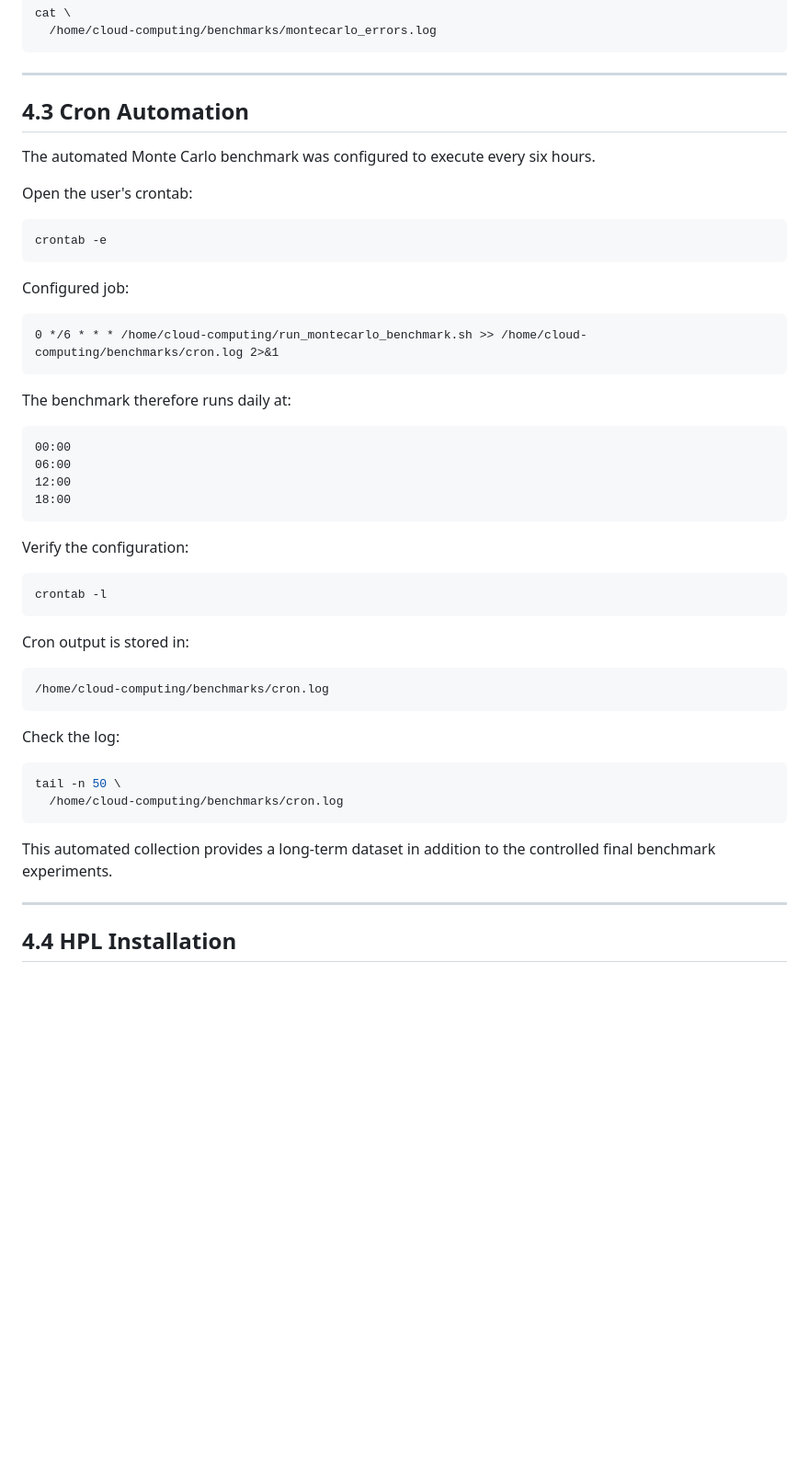
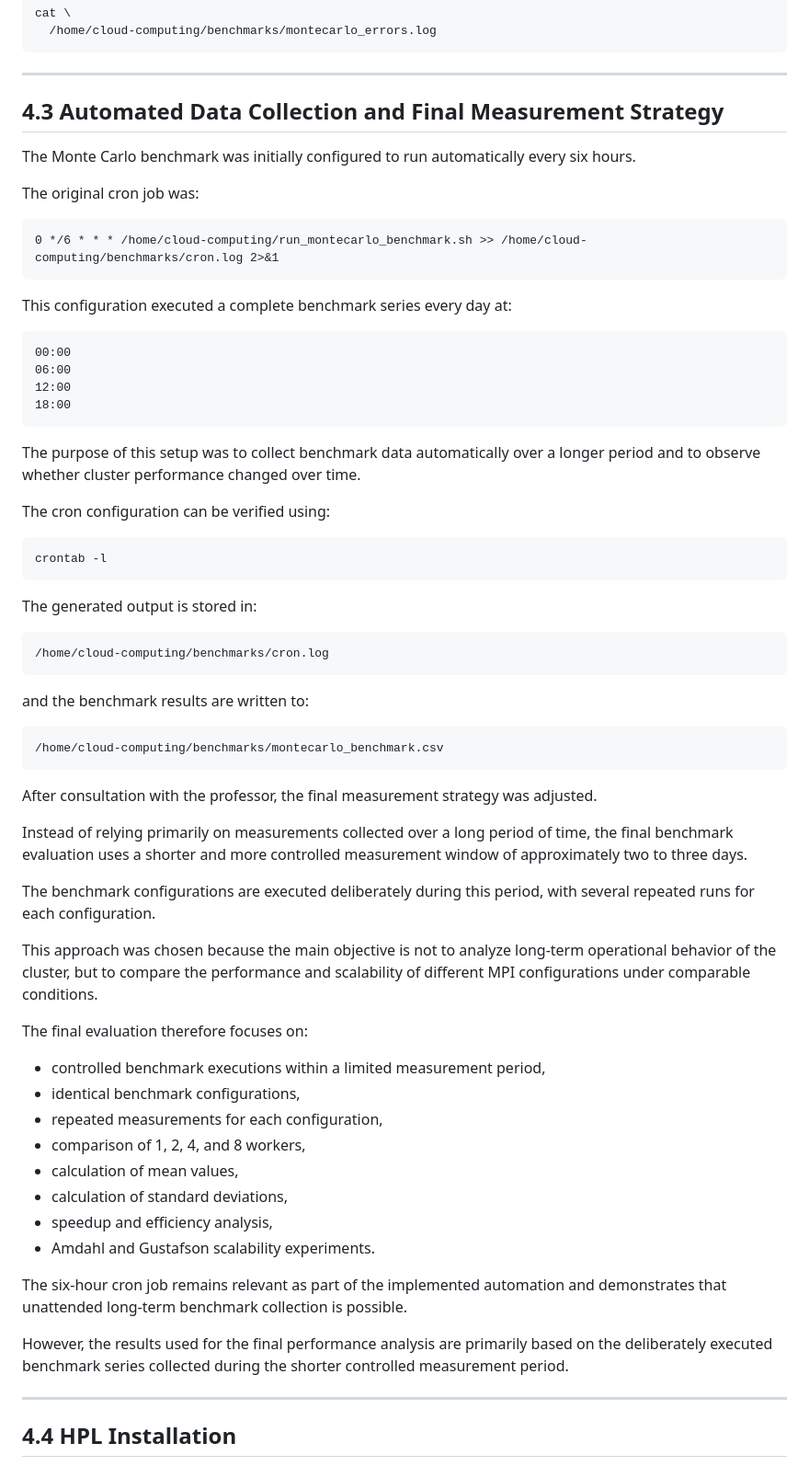
Before and after one commit to MikeMorelle/MikeMorelle.github.io, a Markdown page: docs/cluster.md, the part around one of its changes. Shown at 92% size. Rendered like a GitHub page; blank space fills up the shorter version.

Commit message:
Update 4.3 und 5.1

````diff
--- a/docs/cluster.md
+++ b/docs/cluster.md
@@ -982,23 +982,17 @@ cat \
 
 ---
 
-## 4.3 Cron Automation
-
-The automated Monte Carlo benchmark was configured to execute every six hours.
-
-Open the user's crontab:
-
-```bash
-crontab -e
-```
-
-Configured job:
+## 4.3 Automated Data Collection and Final Measurement Strategy
+
+The Monte Carlo benchmark was initially configured to run automatically every six hours.
+
+The original cron job was:
 
 ```cron
 0 */6 * * * /home/cloud-computing/run_montecarlo_benchmark.sh >> /home/cloud-computing/benchmarks/cron.log 2>&1
 ```
 
-The benchmark therefore runs daily at:
+This configuration executed a complete benchmark series every day at:
 
 ```text
 00:00
@@ -1007,26 +1001,48 @@ The benchmark therefore runs daily at:
 18:00
 ```
 
-Verify the configuration:
+The purpose of this setup was to collect benchmark data automatically over a longer period and to observe whether cluster performance changed over time.
+
+The cron configuration can be verified using:
 
 ```bash
 crontab -l
 ```
 
-Cron output is stored in:
+The generated output is stored in:
 
 ```text
 /home/cloud-computing/benchmarks/cron.log
 ```
 
-Check the log:
-
-```bash
-tail -n 50 \
-  /home/cloud-computing/benchmarks/cron.log
-```
-
-This automated collection provides a long-term dataset in addition to the controlled final benchmark experiments.
+and the benchmark results are written to:
+
+```text
+/home/cloud-computing/benchmarks/montecarlo_benchmark.csv
+```
+
+After consultation with the professor, the final measurement strategy was adjusted.
+
+Instead of relying primarily on measurements collected over a long period of time, the final benchmark evaluation uses a shorter and more controlled measurement window of approximately two to three days.
+
+The benchmark configurations are executed deliberately during this period, with several repeated runs for each configuration.
+
+This approach was chosen because the main objective is not to analyze long-term operational behavior of the cluster, but to compare the performance and scalability of different MPI configurations under comparable conditions.
+
+The final evaluation therefore focuses on:
+
+* controlled benchmark executions within a limited measurement period,
+* identical benchmark configurations,
+* repeated measurements for each configuration,
+* comparison of 1, 2, 4, and 8 workers,
+* calculation of mean values,
+* calculation of standard deviations,
+* speedup and efficiency analysis,
+* Amdahl and Gustafson scalability experiments.
+
+The six-hour cron job remains relevant as part of the implemented automation and demonstrates that unattended long-term benchmark collection is possible.
+
+However, the results used for the final performance analysis are primarily based on the deliberately executed benchmark series collected during the shorter controlled measurement period.
 
 ---
 
````
Also changed, not shown: other parts of docs/cluster.md (+5 -0 lines).
